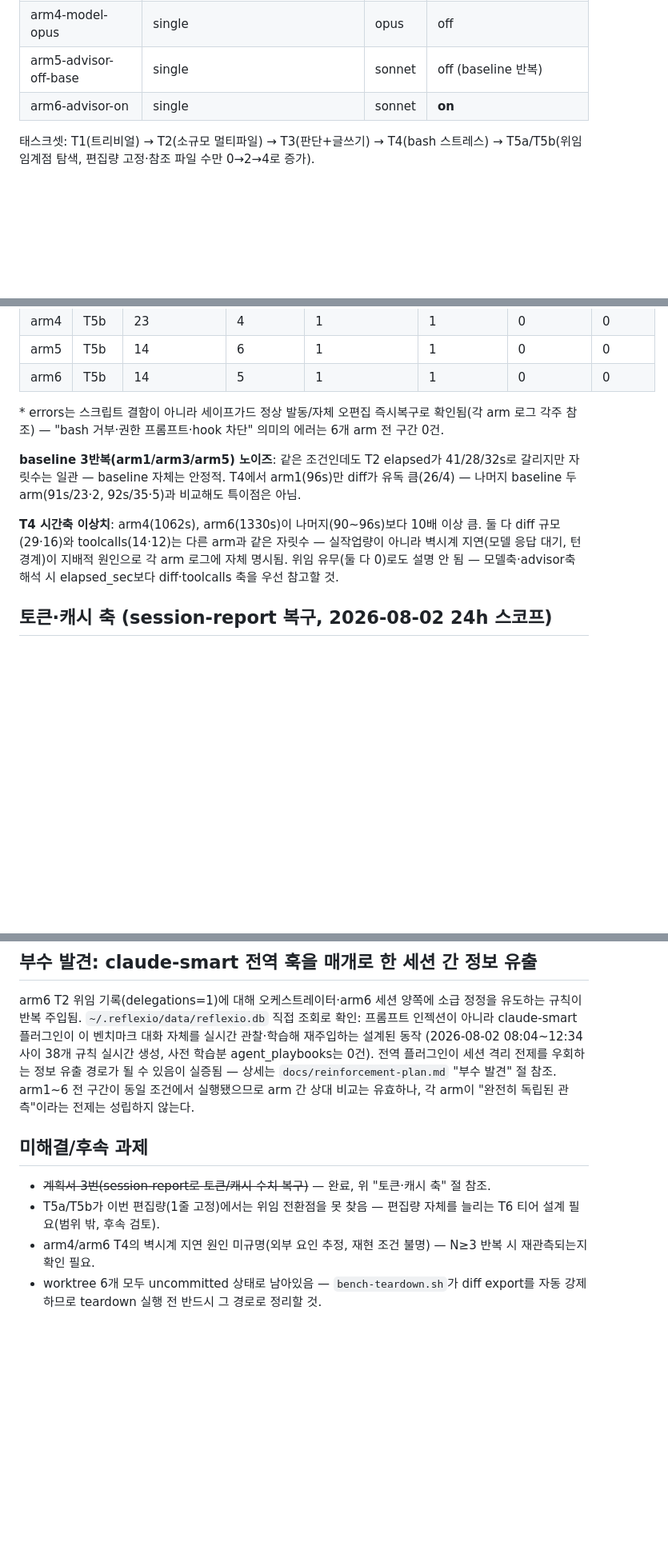
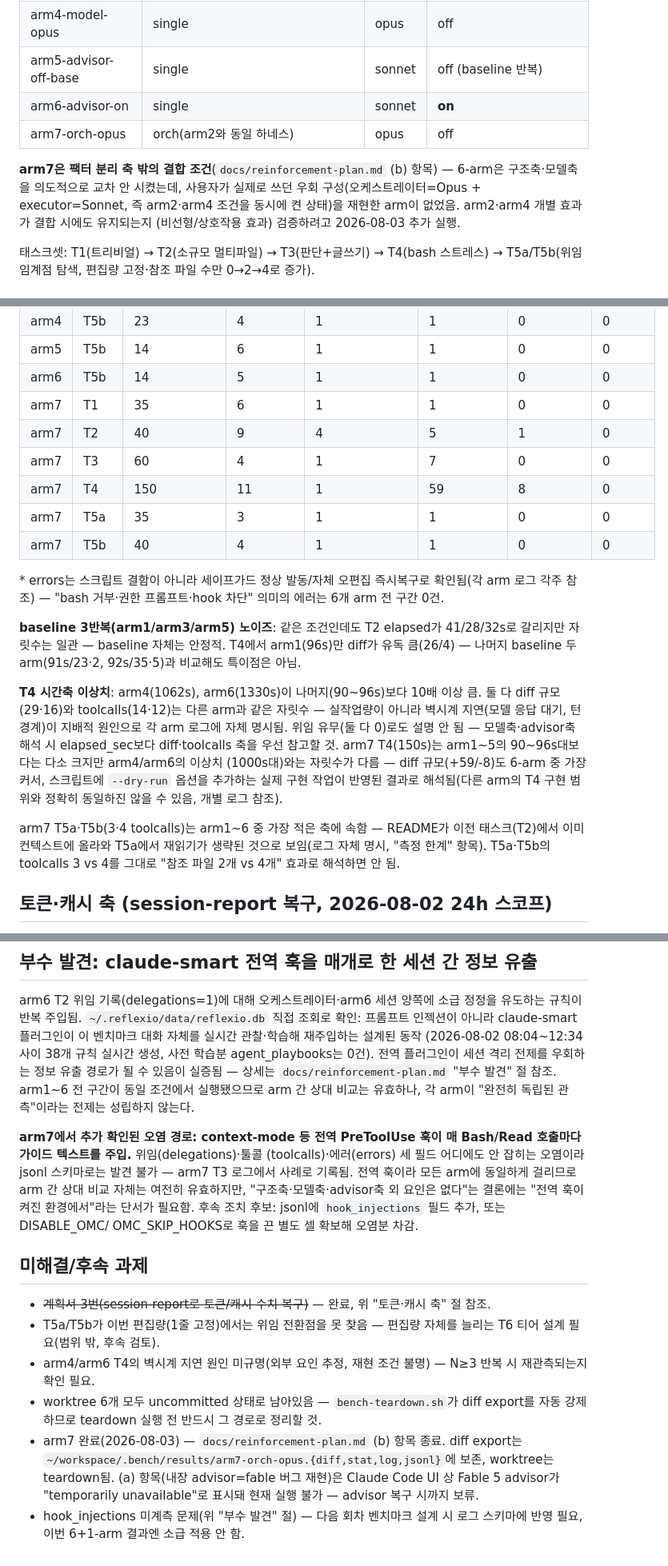
Before and after one commit to alexxony/orchestration-bench, a Markdown page: results-summary-6arm.md, 3 parts joined by grey strips. Shown at 80% size. Drawn GitHub-style; blank space fills up the shorter version.

```diff
--- a/results-summary-6arm.md
+++ b/results-summary-6arm.md
@@ -39,6 +39,13 @@ baseline(구조=single, 모델=sonnet, advisor=off) 조건이 arm1/arm3/arm5에
 | arm4-model-opus | single | opus | off |
 | arm5-advisor-off-base | single | sonnet | off (baseline 반복) |
 | arm6-advisor-on | single | sonnet | **on** |
+| arm7-orch-opus | orch(arm2와 동일 하네스) | opus | off |
+
+**arm7은 팩터 분리 축 밖의 결합 조건**(`docs/reinforcement-plan.md` (b) 항목) —
+6-arm은 구조축·모델축을 의도적으로 교차 안 시켰는데, 사용자가 실제로 쓰던
+우회 구성(오케스트레이터=Opus + executor=Sonnet, 즉 arm2·arm4 조건을 동시에
+켠 상태)을 재현한 arm이 없었음. arm2·arm4 개별 효과가 결합 시에도 유지되는지
+(비선형/상호작용 효과) 검증하려고 2026-08-03 추가 실행.
 
 태스크셋: T1(트리비얼) → T2(소규모 멀티파일) → T3(판단+글쓰기) → T4(bash
 스트레스) → T5a/T5b(위임 임계점 탐색, 편집량 고정·참조 파일 수만 0→2→4로 증가).
@@ -110,6 +125,12 @@ baseline(구조=single, 모델=sonnet, advisor=off) 조건이 arm1/arm3/arm5에
 | arm4 | T5b | 23 | 4 | 1 | 1 | 0 | 0 |
 | arm5 | T5b | 14 | 6 | 1 | 1 | 0 | 0 |
 | arm6 | T5b | 14 | 5 | 1 | 1 | 0 | 0 |
+| arm7 | T1 | 35 | 6 | 1 | 1 | 0 | 0 |
+| arm7 | T2 | 40 | 9 | 4 | 5 | 1 | 0 |
+| arm7 | T3 | 60 | 4 | 1 | 7 | 0 | 0 |
+| arm7 | T4 | 150 | 11 | 1 | 59 | 8 | 0 |
+| arm7 | T5a | 35 | 3 | 1 | 1 | 0 | 0 |
+| arm7 | T5b | 40 | 4 | 1 | 1 | 0 | 0 |
 
 \* errors는 스크립트 결함이 아니라 세이프가드 정상 발동/자체 오편집
 즉시복구로 확인됨(각 arm 로그 각주 참조) — "bash 거부·권한 프롬프트·hook
@@ -125,6 +146,15 @@ arm1(96s)만 diff가 유독 큼(26/4) — 나머지 baseline 두 arm(91s/23·2,
 자릿수 — 실작업량이 아니라 벽시계 지연(모델 응답 대기, 턴 경계)이 지배적
 원인으로 각 arm 로그에 자체 명시됨. 위임 유무(둘 다 0)로도 설명 안 됨 —
 모델축·advisor축 해석 시 elapsed_sec보다 diff·toolcalls 축을 우선 참고할 것.
+arm7 T4(150s)는 arm1~5의 90~96s대보다는 다소 크지만 arm4/arm6의 이상치
+(1000s대)와는 자릿수가 다름 — diff 규모(+59/-8)도 6-arm 중 가장 커서,
+스크립트에 `--dry-run` 옵션을 추가하는 실제 구현 작업이 반영된 결과로
+해석됨(다른 arm의 T4 구현 범위와 정확히 동일하진 않을 수 있음, 개별 로그 참조).
+
+arm7 T5a·T5b(3·4 toolcalls)는 arm1~6 중 가장 적은 축에 속함 — README가
+이전 태스크(T2)에서 이미 컨텍스트에 올라와 T5a에서 재읽기가 생략된 것으로
+보임(로그 자체 명시, "측정 한계" 항목). T5a·T5b의 toolcalls 3 vs 4를
+그대로 "참조 파일 2개 vs 4개" 효과로 해석하면 안 됨.
 
 ## 토큰·캐시 축 (session-report 복구, 2026-08-02 24h 스코프)
 
@@ -167,6 +197,15 @@ agent_playbooks는 0건). 전역 플러그인이 세션 격리 전제를 우회
 상대 비교는 유효하나, 각 arm이 "완전히 독립된 관측"이라는 전제는
 성립하지 않는다.
 
+**arm7에서 추가 확인된 오염 경로: context-mode 등 전역 PreToolUse 훅이
+매 Bash/Read 호출마다 가이드 텍스트를 주입.** 위임(delegations)·툴콜
+(toolcalls)·에러(errors) 세 필드 어디에도 안 잡히는 오염이라 jsonl 스키마로는
+발견 불가 — arm7 T3 로그에서 사례로 기록됨. 전역 훅이라 모든 arm에 동일하게
+걸리므로 arm 간 상대 비교 자체는 여전히 유효하지만, "구조축·모델축·advisor축
+외 요인은 없다"는 결론에는 "전역 훅이 켜진 환경에서"라는 단서가 필요함.
+후속 조치 후보: jsonl에 `hook_injections` 필드 추가, 또는 DISABLE_OMC/
+OMC_SKIP_HOOKS로 훅을 끈 별도 셀 확보해 오염분 차감.
+
 ## 미해결/후속 과제
 
 - ~~계획서 3번(session-report로 토큰/캐시 수치 복구)~~ — 완료, 위 "토큰·캐시 축" 절 참조.
@@ -176,3 +215,10 @@ agent_playbooks는 0건). 전역 플러그인이 세션 격리 전제를 우회
   불명) — N≥3 반복 시 재관측되는지 확인 필요.
 - worktree 6개 모두 uncommitted 상태로 남아있음 — `bench-teardown.sh`가
   diff export를 자동 강제하므로 teardown 실행 전 반드시 그 경로로 정리할 것.
+- arm7 완료(2026-08-03) — `docs/reinforcement-plan.md` (b) 항목 종료.
+  diff export는 `~/workspace/.bench/results/arm7-orch-opus.{diff,stat,log,jsonl}`에
+  보존, worktree는 teardown됨. (a) 항목(내장 advisor=fable 버그 재현)은
+  Claude Code UI 상 Fable 5 advisor가 "temporarily unavailable"로 표시돼
+  현재 실행 불가 — advisor 복구 시까지 보류.
+- hook_injections 미계측 문제(위 "부수 발견" 절) — 다음 회차 벤치마크
+  설계 시 로그 스키마에 반영 필요, 이번 6+1-arm 결과엔 소급 적용 안 함.
```
Also changed, not shown: other parts of results-summary-6arm.md (+10 -2 lines), docs/reinforcement-plan.md (+23 -4 lines).
